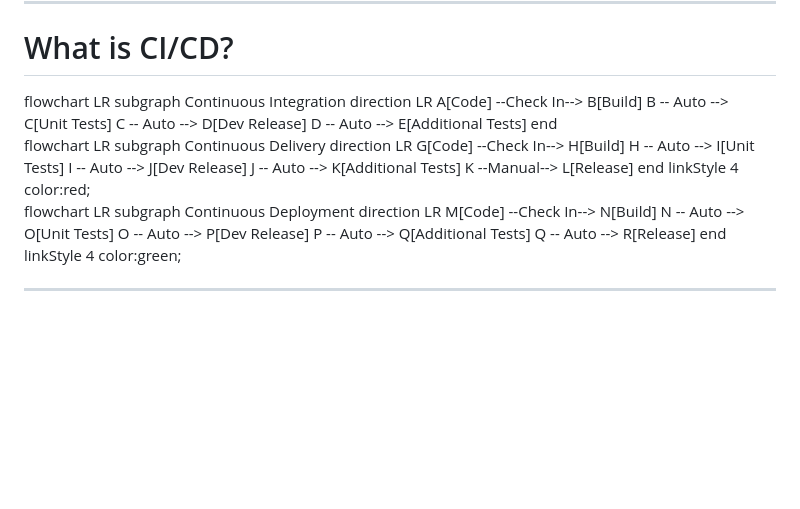
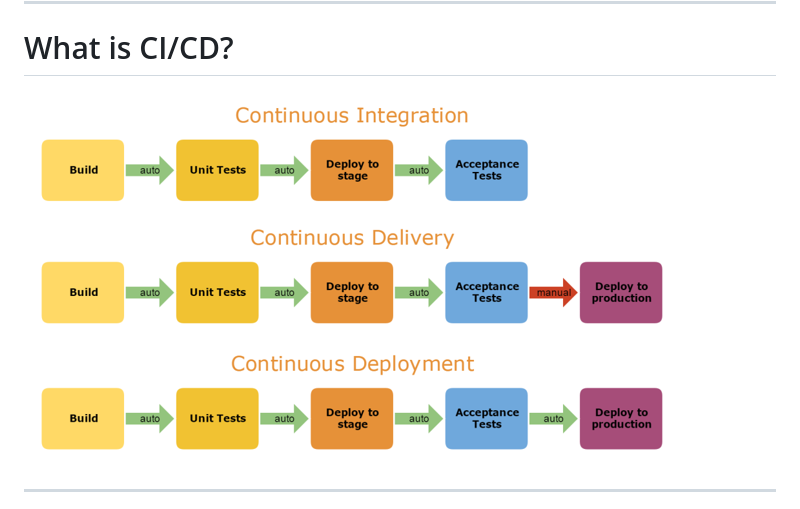
Before and after one commit to codebytes/github-actions-demos, a Markdown page: slides/Slides.md, the part around the change. Rendered like a GitHub page; blank space fills up the shorter version.

Commit message:
updated slides

```diff
--- a/slides/Slides.md
+++ b/slides/Slides.md
@@ -69,40 +69,7 @@ Demo: [Online Parser](https://yaml-online-parser.appspot.com/)
 
 # What is CI/CD?
 
-<div class="mermaid ci" >
-flowchart LR
-  subgraph Continuous Integration
-    direction LR
-    A[Code] --Check In--> B[Build]
-    B -- Auto --> C[Unit Tests]
-    C -- Auto --> D[Dev Release]
-    D -- Auto --> E[Additional Tests]
-  end
-</div>
-<div class="mermaid cd">
-flowchart LR
-  subgraph Continuous Delivery
-    direction LR
-    G[Code] --Check In--> H[Build]
-    H -- Auto --> I[Unit Tests]
-    I -- Auto --> J[Dev Release]
-    J -- Auto --> K[Additional Tests]
-    K --Manual--> L[Release]
-  end
-linkStyle 4 color:red;
-</div>
-<div class="mermaid cd">
-flowchart LR
-  subgraph Continuous Deployment
-    direction LR
-    M[Code] --Check In--> N[Build]
-    N -- Auto --> O[Unit Tests]
-    O -- Auto --> P[Dev Release]
-    P -- Auto --> Q[Additional Tests]
-    Q -- Auto --> R[Release]
-  end
-linkStyle 4 color:green;
-</div>
+![w:900px](./img/cicd.png)
 
 ---
 
```
